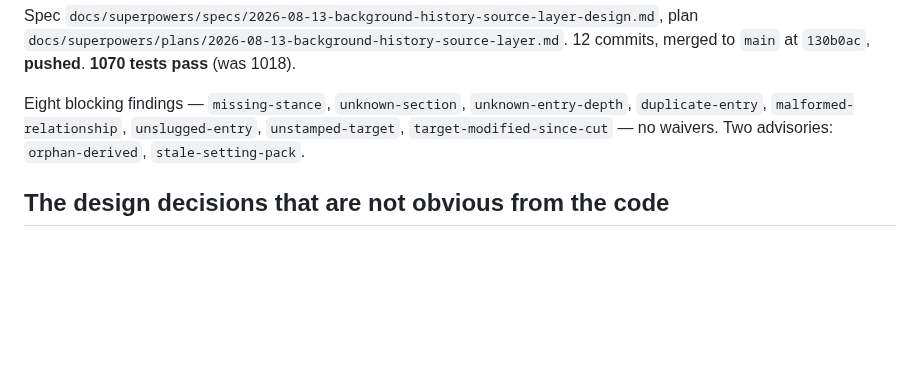
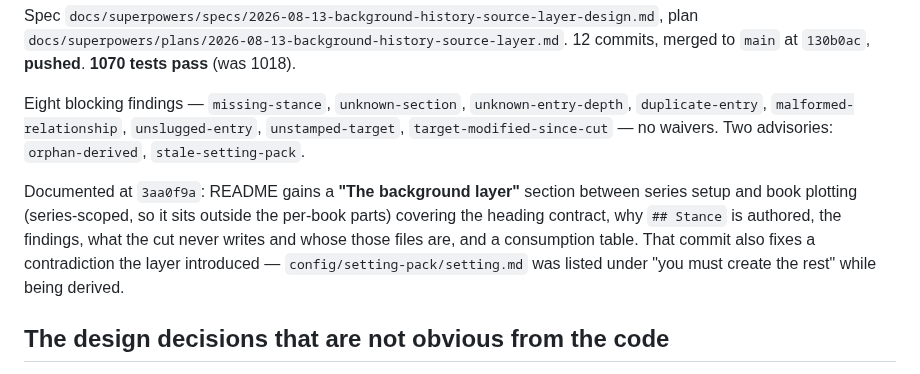
Before and after one commit to bkoh957/penny, a Markdown page: HANDOFF-direction.md, the part around the change. GitHub-like rendering; blank space fills up the shorter version.

Commit message:
docs(handoff): record the documentation commit
Co-Authored-By: Claude Opus 5 <noreply@anthropic.com>
Claude-Session: https://claude.ai/code/session_014ZKRjsehkaMDedf1xECoHu

```diff
--- a/HANDOFF-direction.md
+++ b/HANDOFF-direction.md
@@ -431,6 +431,13 @@ Eight blocking findings — `missing-stance`, `unknown-section`, `unknown-entry-
 `target-modified-since-cut` — no waivers. Two advisories: `orphan-derived`,
 `stale-setting-pack`.
 
+Documented at `3aa0f9a`: README gains a **"The background layer"** section between series
+setup and book plotting (series-scoped, so it sits outside the per-book parts) covering the
+heading contract, why `## Stance` is authored, the findings, what the cut never writes and
+whose those files are, and a consumption table. That commit also fixes a contradiction the
+layer introduced — `config/setting-pack/setting.md` was listed under "you must create the
+rest" while being derived.
+
 ## The design decisions that are not obvious from the code
 
 - **The `## Stance` block is authored, not compressed — and that is what removes the LLM
```
